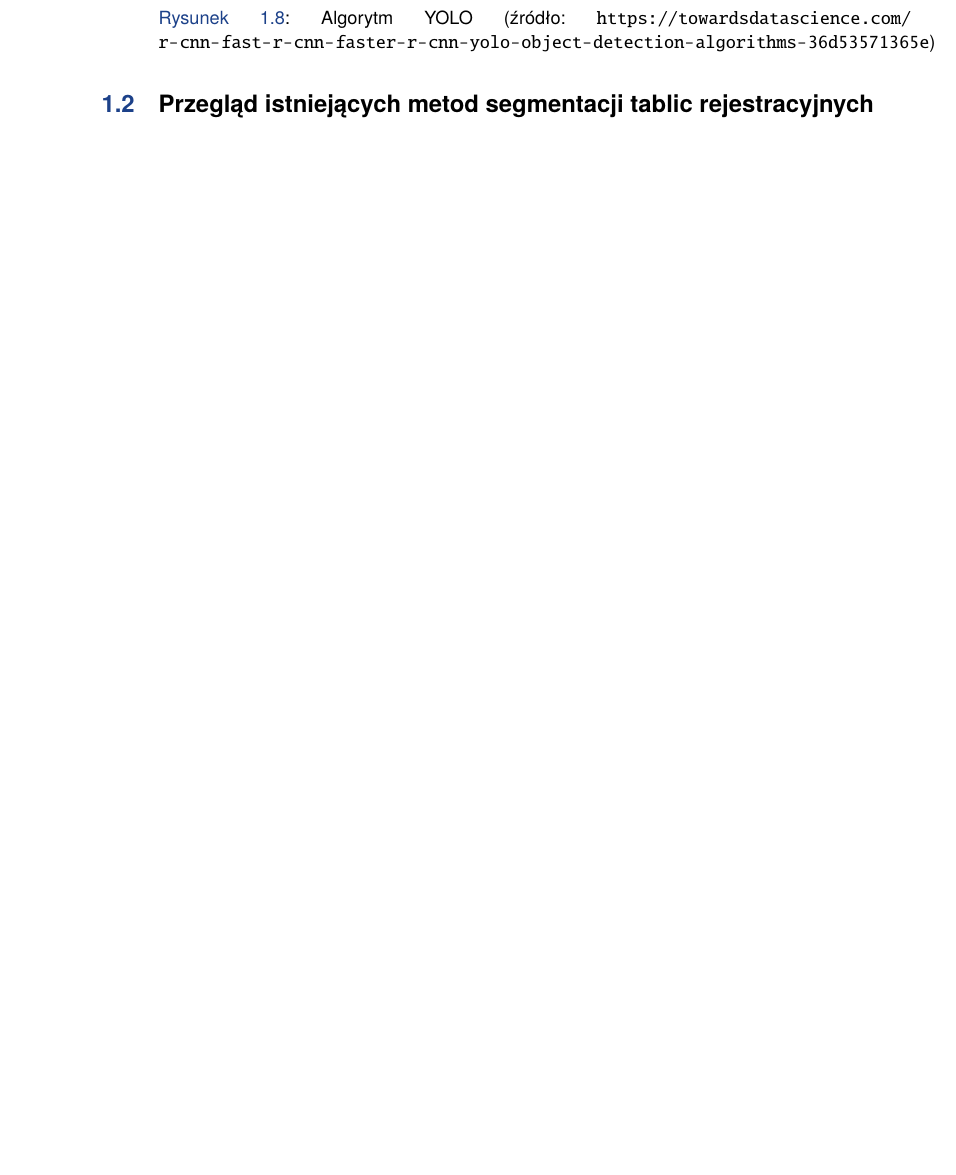
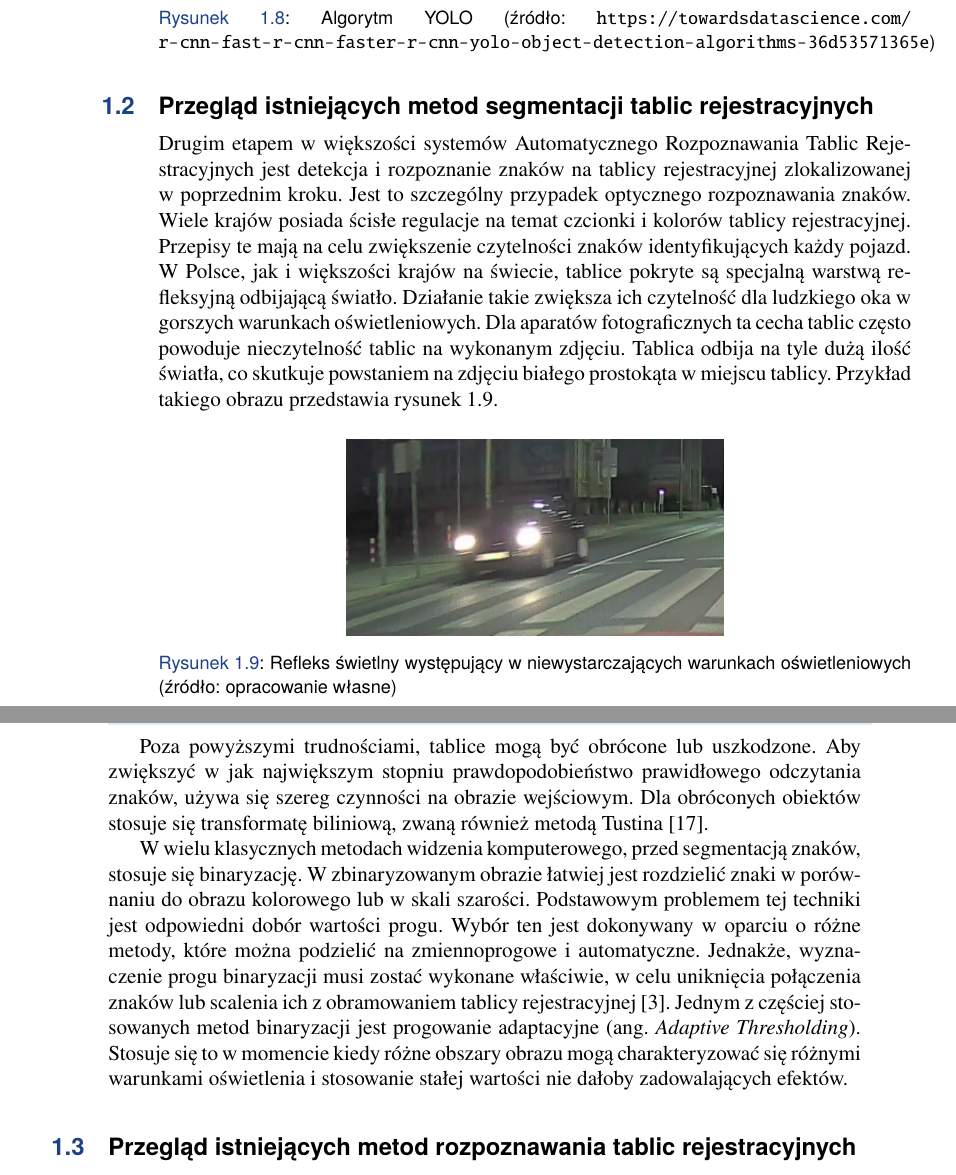
Before and after one commit to lykoszczan/licence_plate_detector, a LaTeX thesis (src/docs/WIZUT-Dyplom-styl/main.tex, which reads src/docs/WIZUT-Dyplom-styl/chapter1.tex): part of page 19 of 31 before the commit and two parts of pages 19 and 20 of 31 after it, the two joined at a grey line, cut so that both start at the same text, the shorter picture padded with empty space. Compiled offline with pdfLaTeX.

Commit message:
writing thesis

```diff
--- a/src/docs/WIZUT-Dyplom-styl/chapter1.tex
+++ b/src/docs/WIZUT-Dyplom-styl/chapter1.tex
@@ -363,3 +364,35 @@ Na moment pisania pracy, udostępniona została trzecia wersja systemu.
 
 \section{Przegląd istniejących metod segmentacji tablic rejestracyjnych}
 \index{Przegląd istniejących metod segmentacji tablic rejestracyjnych}
+
+Drugim etapem w większości systemów Automatycznego Rozpoznawania Tablic Rejestracyjnych jest detekcja i rozpoznanie znaków na tablicy rejestracyjnej zlokalizowanej w poprzednim kroku.
+Jest to szczególny przypadek optycznego rozpoznawania znaków.
+Wiele krajów posiada ścisłe regulacje na temat czcionki i kolorów tablicy rejestracyjnej.
+Przepisy te mają na celu zwiększenie czytelności znaków identyfikujących każdy pojazd.
+W Polsce, jak i większości krajów na świecie, tablice pokryte są specjalną warstwą refleksyjną odbijającą światło.
+Działanie takie zwiększa ich czytelność dla ludzkiego oka w gorszych warunkach oświetleniowych.
+Dla aparatów fotograficznych ta cecha tablic często powoduje nieczytelność tablic na wykonanym zdjęciu.
+Tablica odbija na tyle dużą ilość światła, co skutkuje powstaniem na zdjęciu białego prostokąta w miejscu tablicy.
+Przykład takiego obrazu przedstawia rysunek \ref{fig:refleks_swietlny}.
+\begin{figure}[!ht]
+    \centering
+    \includegraphics[scale=0.8]{Pictures/refleks_świetlny}
+    \caption{Refleks świetlny występujący w niewystarczających warunkach oświetleniowych (źródło: opracowanie własne)}
+    \label{fig:refleks_swietlny}
+\end{figure}
+\FloatBarrier
+Poza powyższymi trudnościami, tablice mogą być obrócone lub uszkodzone.
+Aby zwiększyć w jak największym stopniu prawdopodobieństwo prawidłowego odczytania znaków, używa się szereg czynności na obrazie wejściowym.
+Dla obróconych obiektów stosuje się transformatę biliniową, zwaną również metodą Tustina \cite{Xu2006AMO}.
+
+W wielu klasycznych metodach widzenia komputerowego, przed segmentacją znaków, stosuje się binaryzację.
+W zbinaryzowanym obrazie łatwiej jest rozdzielić znaki w porównaniu do obrazu kolorowego lub w skali szarości.
+Podstawowym problemem tej techniki jest odpowiedni dobór wartości progu.
+Wybór ten jest dokonywany w oparciu o różne metody, które można podzielić na zmiennoprogowe i automatyczne.
+Jednakże, wyznaczenie progu binaryzacji musi zostać wykonane właściwie, w celu uniknięcia połączenia znaków lub scalenia ich z obramowaniem tablicy rejestracyjnej \cite{6213519}.
+Jednym z częściej stosowanych metod binaryzacji jest progowanie adaptacyjne (ang. \textit{Adaptive Thresholding}).
+Stosuje się to w momencie kiedy różne obszary obrazu mogą charakteryzować się różnymi warunkami oświetlenia i stosowanie stałej wartości nie dałoby zadowalających efektów.
+
+
+\section{Przegląd istniejących metod rozpoznawania tablic rejestracyjnych}
+\index{Przegląd istniejących metod rozpoznawania tablic rejestracyjnych}
```
Also changed, not shown: src/docs/WIZUT-Dyplom-styl/bibliography.bib (+21 -2 lines), src/docs/WIZUT-Dyplom-styl/Pictures/refleks_świetlny.png (added), src/docs/WIZUT-Dyplom-styl/main.bbl, src/docs/WIZUT-Dyplom-styl/main.pdf, src/docs/WIZUT-Dyplom-styl/chapter1.tex (5 more changed lines), 10 other files.
